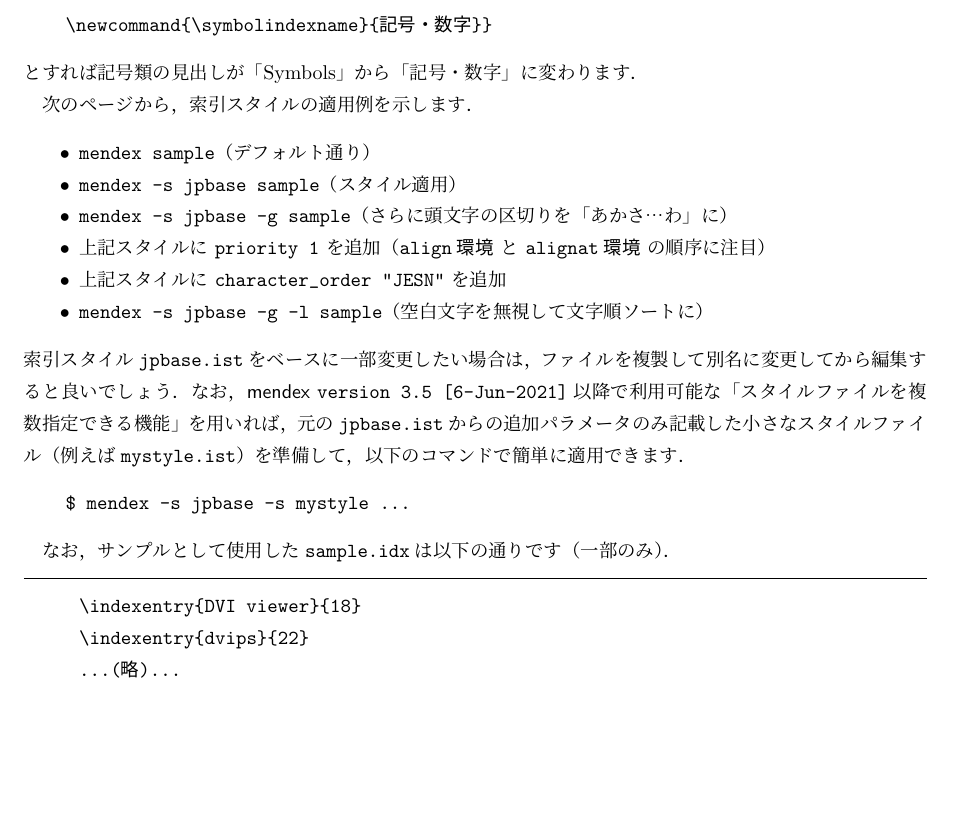
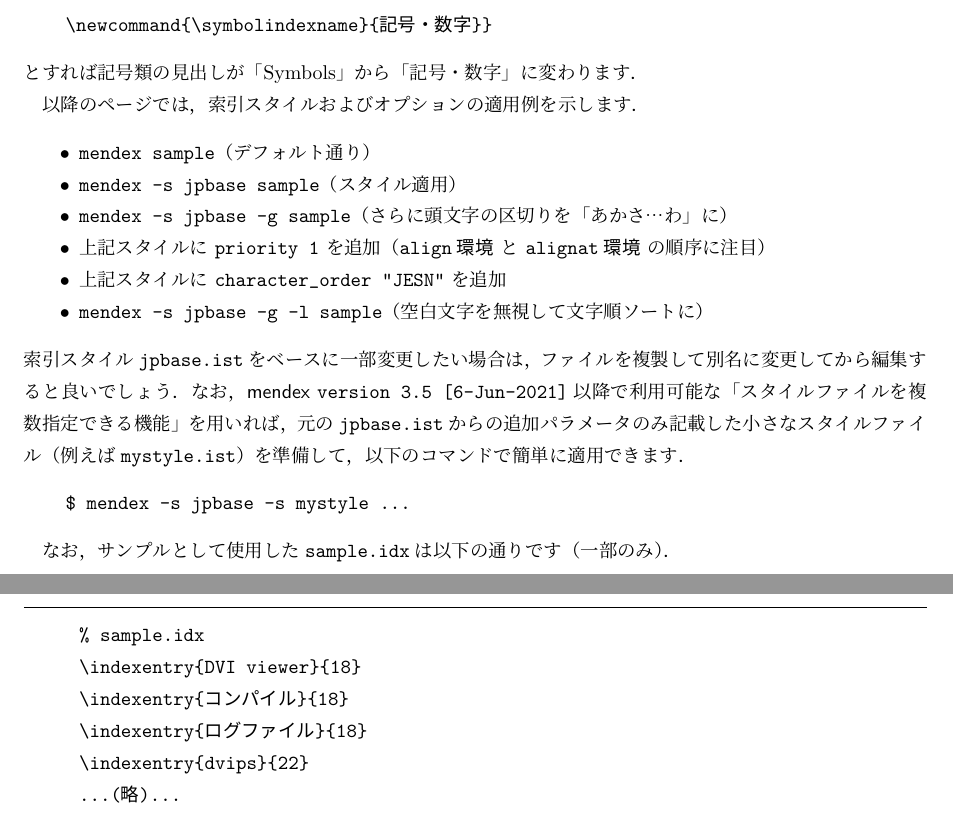
Before and after one commit to texjporg/mendex-doc, a LaTeX document (mendex.tex): part of page 11 of 12 before the commit and two parts of pages 11 and 12 of 12 after it, the two joined at a grey line, cut so that both start at the same text, the shorter picture padded with empty space. Compiled offline with pLaTeX and dvipdfmx.

Commit message:
typo, small adjustment

```diff
--- a/mendex.tex
+++ b/mendex.tex
@@ -606,7 +606,7 @@ postamble  "\n\n\\end{theindex}\n"
 \end{verbatim}
 とすれば記号類の見出しが「Symbols」から「記号・数字」に変わります．
 
-次のページから，索引スタイルの適用例を示します．
+以降のページでは，索引スタイルおよびオプションの適用例を示します．
 \begin{itemize}
  \item |mendex sample|（デフォルト通り）
  \item |mendex -s jpbase sample|（スタイル適用）
@@ -626,10 +626,14 @@ postamble  "\n\n\\end{theindex}\n"
 \end{verbatim}
 
 なお，サンプルとして使用した\FileName{sample.idx}は以下の通りです（一部のみ）．
+\clearpage
 \begin{quote}
 \hrule\vskip10pt\noautospacing\noautoxspacing
 \begin{verbatim}
+% sample.idx
 \indexentry{DVI viewer}{18}
+\indexentry{コンパイル}{18}
+\indexentry{ログファイル}{18}
 \indexentry{dvips}{22}
 ...(略)...
 \indexentry{alignかんきょう@align環境}{183}
```
Also changed, not shown: mendex.tex (4 more changed lines).
